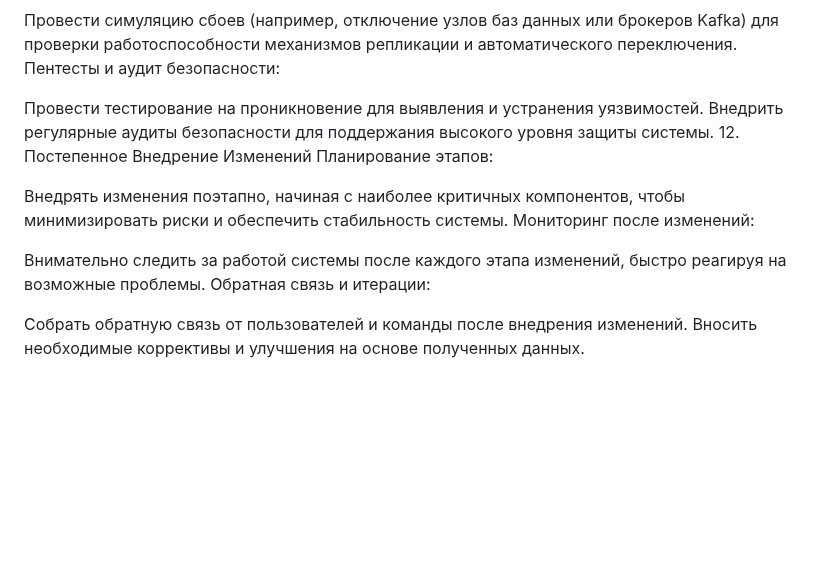
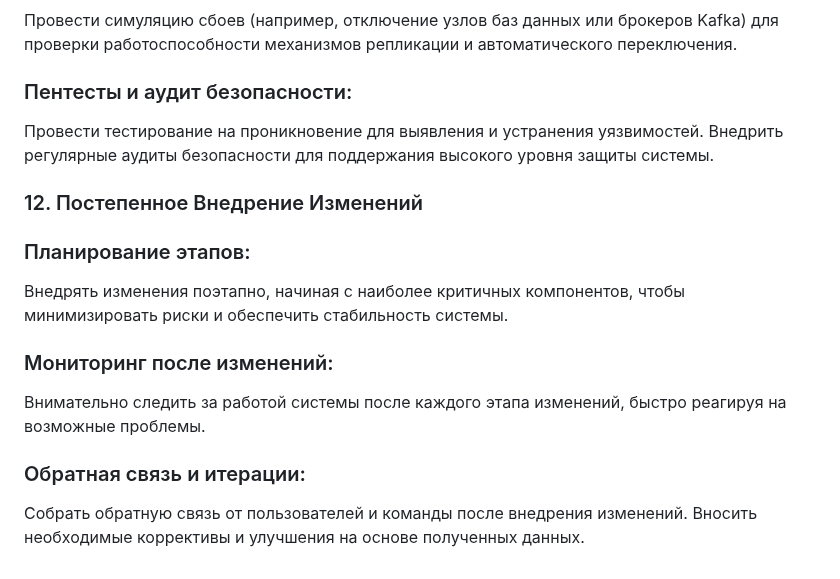
Before and after one commit to sergeick/fintech_app, a Markdown page: README.md, the part around one of its changes. Drawn GitHub-style; blank space fills up the shorter version.

```diff
--- a/README.md
+++ b/README.md
@@ -240,16 +224,13 @@ Kafka:
 Провести симуляцию сбоев (например, отключение узлов баз данных или брокеров Kafka) для проверки работоспособности механизмов репликации и автоматического переключения.
-Пентесты и аудит безопасности:
-
+### Пентесты и аудит безопасности:
 Провести тестирование на проникновение для выявления и устранения уязвимостей.
 Внедрить регулярные аудиты безопасности для поддержания высокого уровня защиты системы.
-12. Постепенное Внедрение Изменений
-Планирование этапов:
 
+### 12. Постепенное Внедрение Изменений
+### Планирование этапов:
 Внедрять изменения поэтапно, начиная с наиболее критичных компонентов, чтобы минимизировать риски и обеспечить стабильность системы.
-Мониторинг после изменений:
-
+### Мониторинг после изменений:
 Внимательно следить за работой системы после каждого этапа изменений, быстро реагируя на возможные проблемы.
-Обратная связь и итерации:
-
+### Обратная связь и итерации:
 Собрать обратную связь от пользователей и команды после внедрения изменений.
 Вносить необходимые коррективы и улучшения на основе полученных данных.
```
Also changed, not shown: other parts of README.md (+40 -56 lines).
